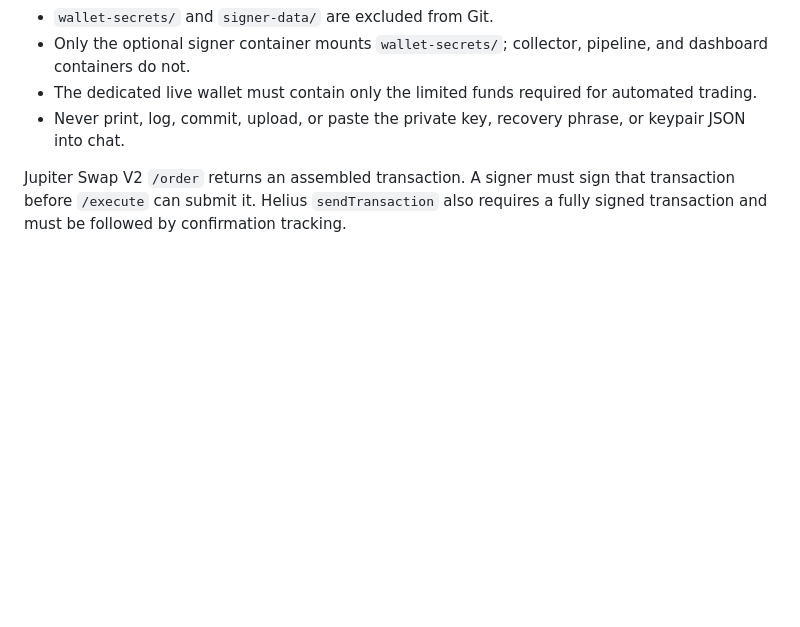
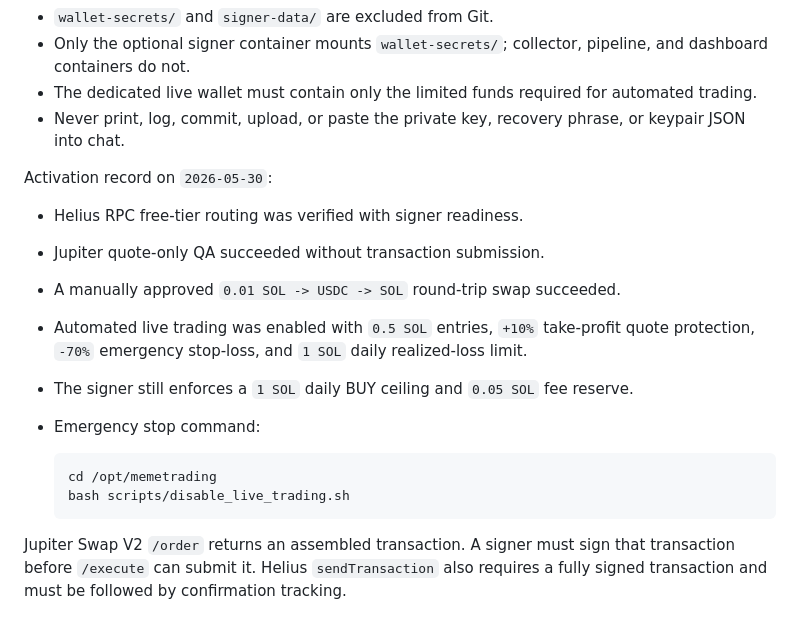
Before and after one commit to helloyeop/tg_meme, a Markdown page: docs/LIVE_TRADING.md, the part around the change. Rendered like a GitHub page; blank space fills up the shorter version.

Commit message:
Record guarded live trading activation

````diff
--- a/docs/LIVE_TRADING.md
+++ b/docs/LIVE_TRADING.md
@@ -193,6 +193,23 @@ Decision recorded on `2026-05-30`:
 - Never print, log, commit, upload, or paste the private key, recovery phrase,
   or keypair JSON into chat.
 
+Activation record on `2026-05-30`:
+
+- Helius RPC free-tier routing was verified with signer readiness.
+- Jupiter quote-only QA succeeded without transaction submission.
+- A manually approved `0.01 SOL -> USDC -> SOL` round-trip swap succeeded.
+- Automated live trading was enabled with `0.5 SOL` entries, `+10%`
+  take-profit quote protection, `-70%` emergency stop-loss, and `1 SOL` daily
+  realized-loss limit.
+- The signer still enforces a `1 SOL` daily BUY ceiling and `0.05 SOL` fee
+  reserve.
+- Emergency stop command:
+
+  ```bash
+  cd /opt/memetrading
+  bash scripts/disable_live_trading.sh
+  ```
+
 Jupiter Swap V2 `/order` returns an assembled transaction. A signer must sign
 that transaction before `/execute` can submit it. Helius `sendTransaction` also
 requires a fully signed transaction and must be followed by confirmation
````
